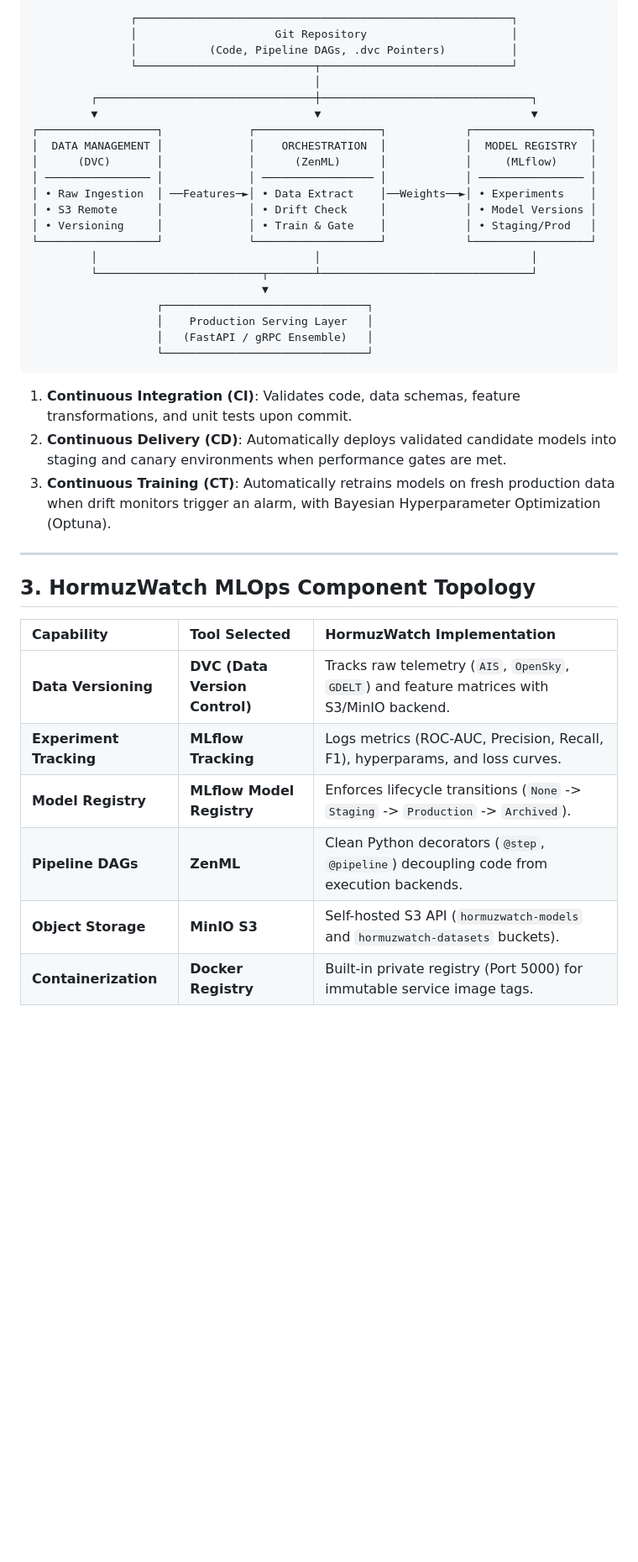
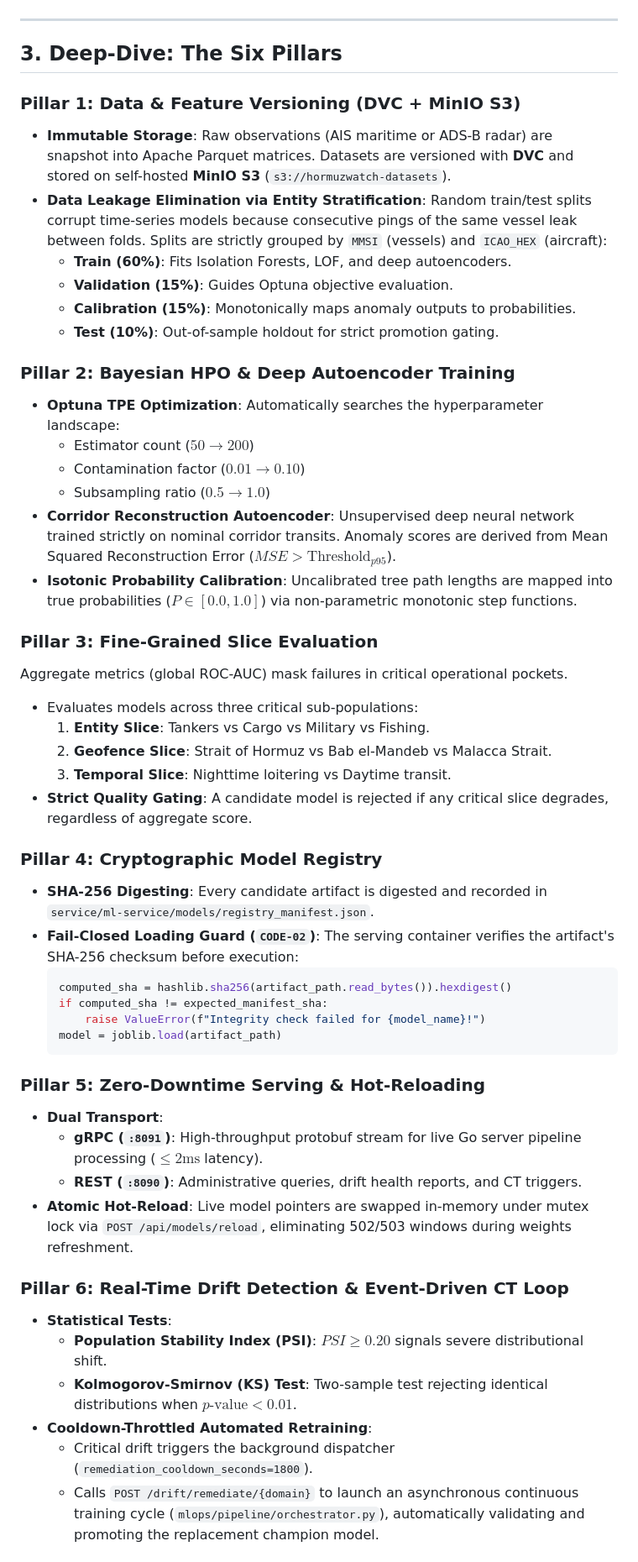
Before and after one commit to yahyaoncloud/HormuzWatch, a Markdown page: docs/study/01_mlops_fundamentals_and_architecture.md, the part around one of its changes. Shown at 84% size. Rendered like a GitHub page; blank space fills up the shorter version.

````diff
--- a/docs/study/01_mlops_fundamentals_and_architecture.md
+++ b/docs/study/01_mlops_fundamentals_and_architecture.md
@@ -12,41 +46,54 @@ In real-time maritime and geospatial intelligence systems like **HormuzWatch**,
 ```
-               ┌─────────────────────────────────────────────────────────┐
-               │                     Git Repository                      │
-               │           (Code, Pipeline DAGs, .dvc Pointers)          │
-               └───────────────────────────┬─────────────────────────────┘
-                                           │
-         ┌─────────────────────────────────┼────────────────────────────────┐
-         ▼                                 ▼                                ▼
-┌──────────────────┐             ┌───────────────────┐            ┌──────────────────┐
-│  DATA MANAGEMENT │             │    ORCHESTRATION  │            │  MODEL REGISTRY  │
-│      (DVC)       │             │      (ZenML)      │            │     (MLflow)     │
-│ ──────────────── │             │ ───────────────── │            │ ──────────────── │
-│ • Raw Ingestion  │ ──Features─►│ • Data Extract    │──Weights──►│ • Experiments    │
-│ • S3 Remote      │             │ • Drift Check     │            │ • Model Versions │
-│ • Versioning     │             │ • Train & Gate    │            │ • Staging/Prod   │
-└──────────────────┘             └───────────────────┘            └──────────────────┘
-         │                                 │                                │
-         └─────────────────────────┬───────┴────────────────────────────────┘
-                                   ▼
-                   ┌───────────────────────────────┐
-                   │    Production Serving Layer   │
-                   │   (FastAPI / gRPC Ensemble)   │
-                   └───────────────────────────────┘
-```
-
-1. **Continuous Integration (CI)**: Validates code, data schemas, feature transformations, and unit tests upon commit.
-2. **Continuous Delivery (CD)**: Automatically deploys validated candidate models into staging and canary environments when performance gates are met.
-3. **Continuous Training (CT)**: Automatically retrains models on fresh production data when drift monitors trigger an alarm, with Bayesian Hyperparameter Optimization (Optuna).
 
 ---
 
-## 3. HormuzWatch MLOps Component Topology
+## 3. Deep-Dive: The Six Pillars
 
-| Capability | Tool Selected | HormuzWatch Implementation |
-| :--- | :--- | :--- |
-| **Data Versioning** | **DVC (Data Version Control)** | Tracks raw telemetry (`AIS`, `OpenSky`, `GDELT`) and feature matrices with S3/MinIO backend. |
-| **Experiment Tracking** | **MLflow Tracking** | Logs metrics (ROC-AUC, Precision, Recall, F1), hyperparams, and loss curves. |
-| **Model Registry** | **MLflow Model Registry** | Enforces lifecycle transitions (`None` -> `Staging` -> `Production` -> `Archived`). |
-| **Pipeline DAGs** | **ZenML** | Clean Python decorators (`@step`, `@pipeline`) decoupling code from execution backends. |
-| **Object Storage** | **MinIO S3** | Self-hosted S3 API (`hormuzwatch-models` and `hormuzwatch-datasets` buckets). |
-| **Containerization** | **Docker Registry** | Built-in private registry (Port 5000) for immutable service image tags. |
+### Pillar 1: Data & Feature Versioning (DVC + MinIO S3)
+- **Immutable Storage**: Raw observations (AIS maritime or ADS-B radar) are snapshot into Apache Parquet matrices. Datasets are versioned with **DVC** and stored on self-hosted **MinIO S3** (`s3://hormuzwatch-datasets`).
+- **Data Leakage Elimination via Entity Stratification**: Random train/test splits corrupt time-series models because consecutive pings of the same vessel leak between folds. Splits are strictly grouped by `MMSI` (vessels) and `ICAO_HEX` (aircraft):
+  - **Train (60%)**: Fits Isolation Forests, LOF, and deep autoencoders.
+  - **Validation (15%)**: Guides Optuna objective evaluation.
+  - **Calibration (15%)**: Monotonically maps anomaly outputs to probabilities.
+  - **Test (10%)**: Out-of-sample holdout for strict promotion gating.
+
+### Pillar 2: Bayesian HPO & Deep Autoencoder Training
+- **Optuna TPE Optimization**: Automatically searches the hyperparameter landscape:
+  - Estimator count ($50 \to 200$)
+  - Contamination factor ($0.01 \to 0.10$)
+  - Subsampling ratio ($0.5 \to 1.0$)
+- **Corridor Reconstruction Autoencoder**: Unsupervised deep neural network trained strictly on nominal corridor transits. Anomaly scores are derived from Mean Squared Reconstruction Error ($MSE > \text{Threshold}_{p95}$).
+- **Isotonic Probability Calibration**: Uncalibrated tree path lengths are mapped into true probabilities ($P \in [0.0, 1.0]$) via non-parametric monotonic step functions.
+
+### Pillar 3: Fine-Grained Slice Evaluation
+Aggregate metrics (global ROC-AUC) mask failures in critical operational pockets.
+- Evaluates models across three critical sub-populations:
+  1. **Entity Slice**: Tankers vs Cargo vs Military vs Fishing.
+  2. **Geofence Slice**: Strait of Hormuz vs Bab el-Mandeb vs Malacca Strait.
+  3. **Temporal Slice**: Nighttime loitering vs Daytime transit.
+- **Strict Quality Gating**: A candidate model is rejected if any critical slice degrades, regardless of aggregate score.
+
+### Pillar 4: Cryptographic Model Registry
+- **SHA-256 Digesting**: Every candidate artifact is digested and recorded in `service/ml-service/models/registry_manifest.json`.
+- **Fail-Closed Loading Guard (`CODE-02`)**: The serving container verifies the artifact's SHA-256 checksum before execution:
+  ```python
+  computed_sha = hashlib.sha256(artifact_path.read_bytes()).hexdigest()
+  if computed_sha != expected_manifest_sha:
+      raise ValueError(f"Integrity check failed for {model_name}!")
+  model = joblib.load(artifact_path)
+  ```
+
+### Pillar 5: Zero-Downtime Serving & Hot-Reloading
+- **Dual Transport**:
+  - **gRPC (`:8091`)**: High-throughput protobuf stream for live Go server pipeline processing ($\le 2\text{ms}$ latency).
+  - **REST (`:8090`)**: Administrative queries, drift health reports, and CT triggers.
+- **Atomic Hot-Reload**: Live model pointers are swapped in-memory under mutex lock via `POST /api/models/reload`, eliminating 502/503 windows during weights refreshment.
+
+### Pillar 6: Real-Time Drift Detection & Event-Driven CT Loop
+- **Statistical Tests**:
+  - **Population Stability Index (PSI)**: $PSI \ge 0.20$ signals severe distributional shift.
+  - **Kolmogorov-Smirnov (KS) Test**: Two-sample test rejecting identical distributions when $p\text{-value} < 0.01$.
+- **Cooldown-Throttled Automated Retraining**:
+  - Critical drift triggers the background dispatcher (`remediation_cooldown_seconds=1800`).
+  - Calls `POST /drift/remediate/{domain}` to launch an asynchronous continuous training cycle (`mlops/pipeline/orchestrator.py`), automatically validating and promoting the replacement champion model.
+
````
Also changed, not shown: other parts of docs/study/01_mlops_fundamentals_and_architecture.md (+60 -3 lines), mlops/README.md (+23 -0 lines).
